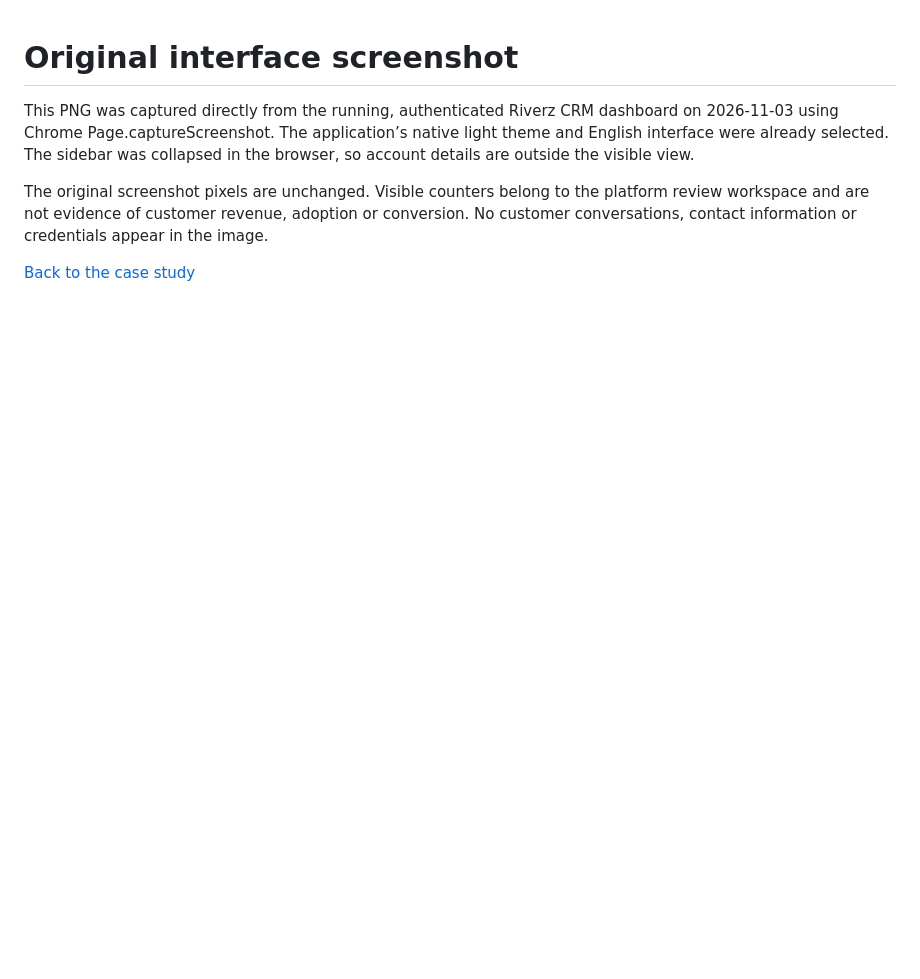
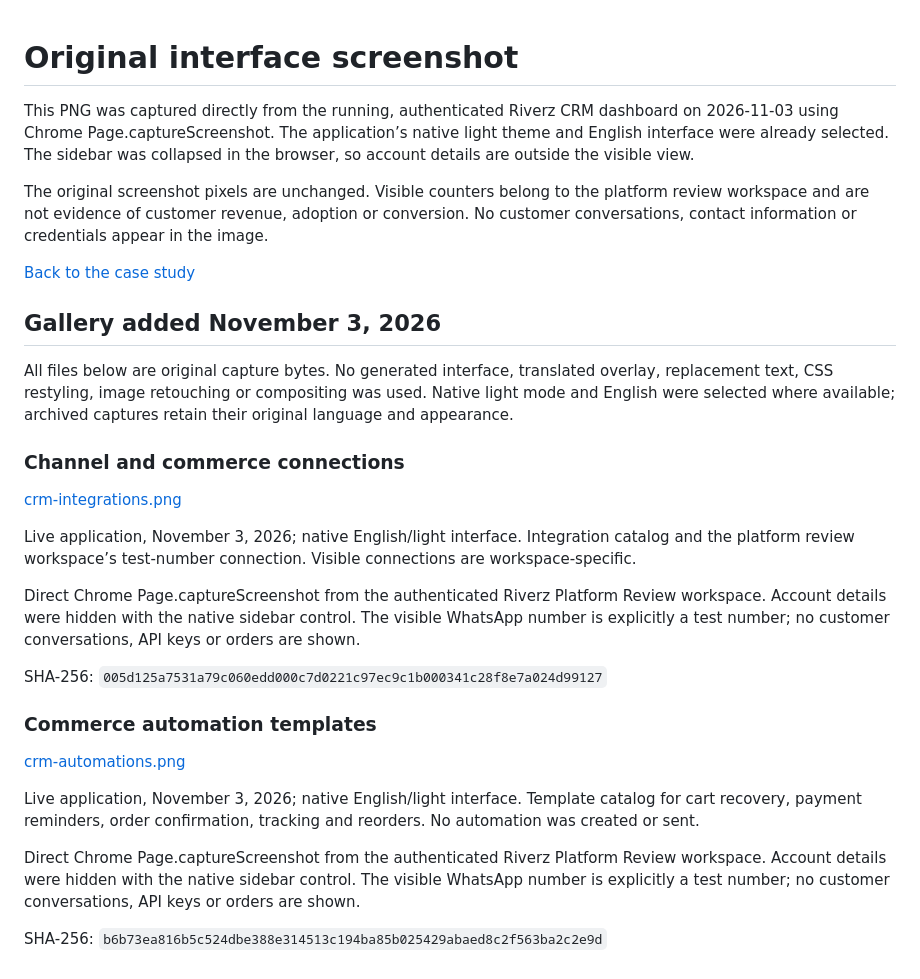
Before and after one commit to excelenciaempire/riverz-crm-showcase, a Markdown page: SCREENSHOTS.md, the part around the change. Drawn GitHub-style; blank space fills up the shorter version.

```diff
--- a/SCREENSHOTS.md
+++ b/SCREENSHOTS.md
@@ -5,3 +5,27 @@ This PNG was captured directly from the running, authenticated Riverz CRM dashbo
 The original screenshot pixels are unchanged. Visible counters belong to the platform review workspace and are not evidence of customer revenue, adoption or conversion. No customer conversations, contact information or credentials appear in the image.
 
 [Back to the case study](README.md)
+
+## Gallery added November 3, 2026
+
+All files below are original capture bytes. No generated interface, translated overlay, replacement text, CSS restyling, image retouching or compositing was used. Native light mode and English were selected where available; archived captures retain their original language and appearance.
+
+### Channel and commerce connections
+
+[crm-integrations.png](assets/crm-integrations.png)
+
+Live application, November 3, 2026; native English/light interface. Integration catalog and the platform review workspace’s test-number connection. Visible connections are workspace-specific.
+
+Direct Chrome Page.captureScreenshot from the authenticated Riverz Platform Review workspace. Account details were hidden with the native sidebar control. The visible WhatsApp number is explicitly a test number; no customer conversations, API keys or orders are shown.
+
+SHA-256: `005d125a7531a79c060edd000c7d0221c97ec9c1b000341c28f8e7a024d99127`
+
+### Commerce automation templates
+
+[crm-automations.png](assets/crm-automations.png)
+
+Live application, November 3, 2026; native English/light interface. Template catalog for cart recovery, payment reminders, order confirmation, tracking and reorders. No automation was created or sent.
+
+Direct Chrome Page.captureScreenshot from the authenticated Riverz Platform Review workspace. Account details were hidden with the native sidebar control. The visible WhatsApp number is explicitly a test number; no customer conversations, API keys or orders are shown.
+
+SHA-256: `b6b73ea816b5c524dbe388e314513c194ba85b025429abaed8c2f563ba2c2e9d`
```
Also changed, not shown: README.md (+16 -0 lines), assets/crm-automations.png (added), assets/crm-integrations.png (added).
